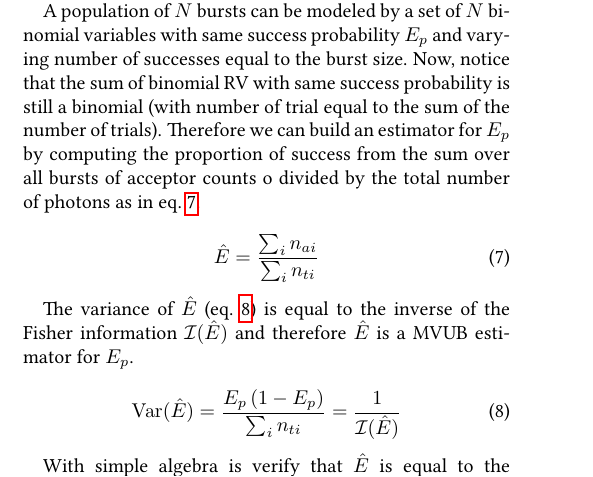
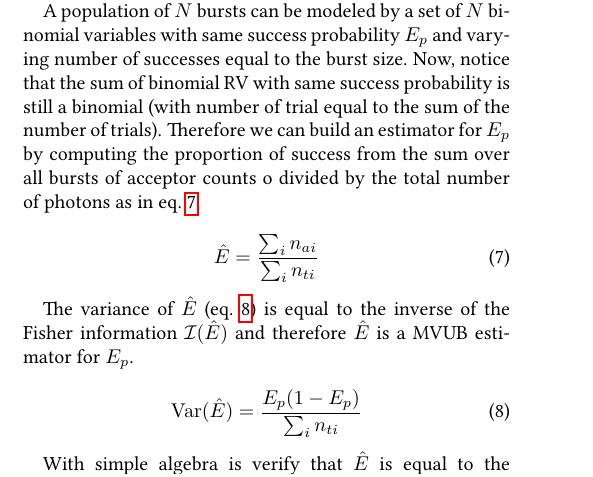
Before and after one commit to tritemio/fretbursts_paper, a LaTeX paper (main.tex, which reads Burst_Weights_Theory.tex): part of page 20 of 20, cut so that both start at the same text. Compiled offline with pdfLaTeX.

Commit message:
edited Burst_Weights_Theory.tex

```diff
--- a/Burst_Weights_Theory.tex
+++ b/Burst_Weights_Theory.tex
@@ -57,7 +57,7 @@ estimator for $E_p$.
 
 \begin{equation}
 \label{eq:E_var}
-\operatorname{Var}(\hat{E}) = \frac{E_p\,(1 - E_p)}{\sum_i n_{ti}} = \frac{1}{\mathcal{I}(\hat{E})}
+\operatorname{Var}(\hat{E}) = \frac{E_p (1 - E_p)}{\sum_i n_{ti}}
 \end{equation}
 
 With simple algebra is verify that $\hat{E}$ is equal to the weighted average of the bursts
```
Also changed, not shown: Burst_Weights_Theory.tex (4 more changed lines).
